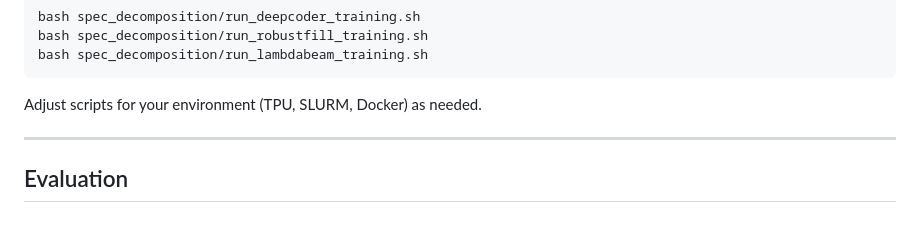
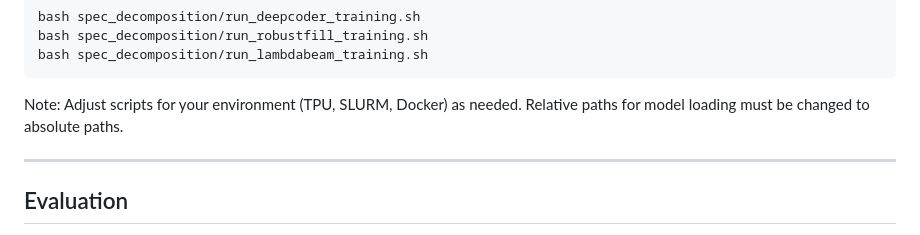
Before and after one commit to jzenkner/CooperativeReasoning, a Markdown page: README.md, the part around the change. GitHub-like rendering.

````diff
--- a/README.md
+++ b/README.md
@@ -88,7 +88,7 @@ bash spec_decomposition/run_robustfill_training.sh
 bash spec_decomposition/run_lambdabeam_training.sh
 ```
 
-Adjust scripts for your environment (TPU, SLURM, Docker) as needed.
+Note: Adjust scripts for your environment (TPU, SLURM, Docker) as needed. Relative paths for model loading must be changed to absolute paths.
 
 ---
 
````
